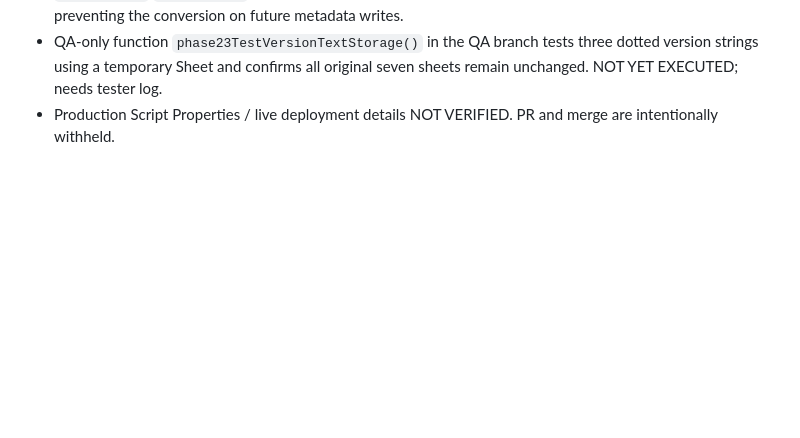
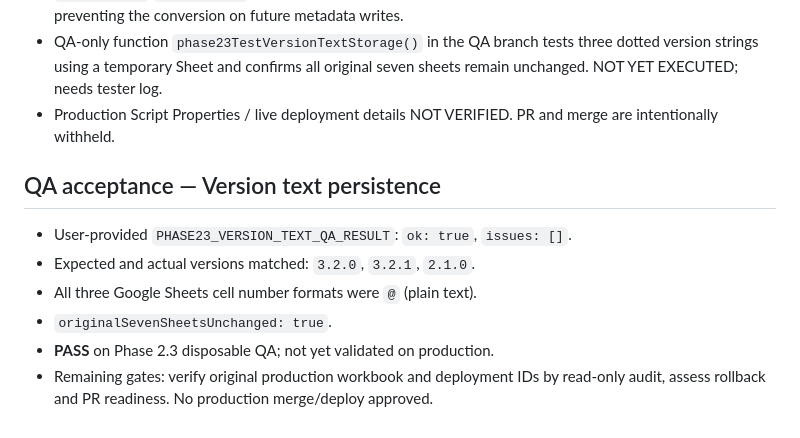
Before and after one commit to Nguyennth19/hoc-tieng-anh, a Markdown page: docs/PHASE23_RELEASE_READINESS_20261021.md, the part around the change. GitHub-like rendering; blank space fills up the shorter version.

Commit message:
docs(release): accept Phase 2.3 version text QA PASS

```diff
--- a/docs/PHASE23_RELEASE_READINESS_20261021.md
+++ b/docs/PHASE23_RELEASE_READINESS_20261021.md
@@ -56,3 +56,11 @@ Preserve last known good production deployment version and matching production d
 - `Database.gs` `setSetting_` now sets plain-text number format **before** writing each SETTINGS value, preventing the conversion on future metadata writes.
 - QA-only function `phase23TestVersionTextStorage()` in the QA branch tests three dotted version strings using a temporary Sheet and confirms all original seven sheets remain unchanged. NOT YET EXECUTED; needs tester log.
 - Production Script Properties / live deployment details NOT VERIFIED. PR and merge are intentionally withheld.
+
+## QA acceptance — Version text persistence
+- User-provided `PHASE23_VERSION_TEXT_QA_RESULT`: `ok: true`, `issues: []`.
+- Expected and actual versions matched: `3.2.0`, `3.2.1`, `2.1.0`.
+- All three Google Sheets cell number formats were `@` (plain text).
+- `originalSevenSheetsUnchanged: true`.
+- **PASS** on Phase 2.3 disposable QA; not yet validated on production.
+- Remaining gates: verify original production workbook and deployment IDs by read-only audit, assess rollback and PR readiness. No production merge/deploy approved.
```
